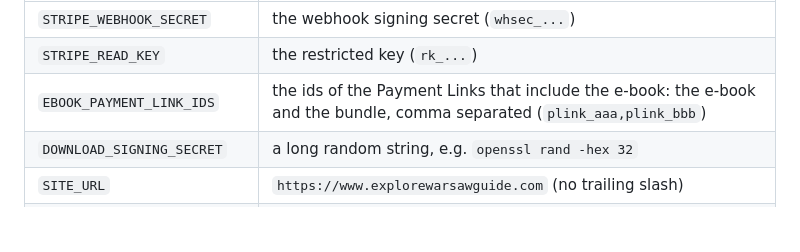
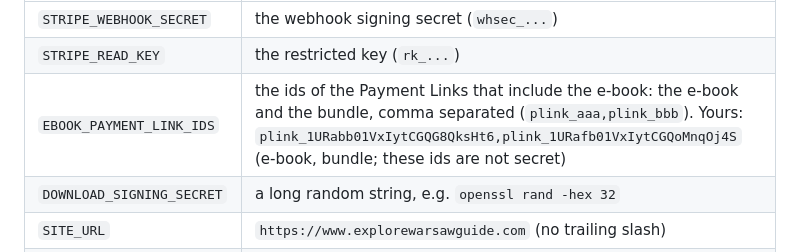
Before and after one commit to nikki-hopps/explorewarsaw, a Markdown page: landing/README.md, the part around the change. GitHub-like rendering; blank space fills up the shorter version.

Commit message:
Note the e-book and bundle Payment Link ids in the setup guide
Co-Authored-By: Claude Sonnet 5.5 <noreply@anthropic.com>
Claude-Session: https://claude.ai/code/session_01G9UyJUmkJsreTySttXhbHT

```diff
--- a/landing/README.md
+++ b/landing/README.md
@@ -59,7 +59,7 @@ The core code is in `landing/functions/` and has automated tests (`npm test` ins
 |---|---|
 | `STRIPE_WEBHOOK_SECRET` | the webhook signing secret (`whsec_...`) |
 | `STRIPE_READ_KEY` | the restricted key (`rk_...`) |
-| `EBOOK_PAYMENT_LINK_IDS` | the ids of the Payment Links that include the e-book: the e-book and the bundle, comma separated (`plink_aaa,plink_bbb`) |
+| `EBOOK_PAYMENT_LINK_IDS` | the ids of the Payment Links that include the e-book: the e-book and the bundle, comma separated (`plink_aaa,plink_bbb`). Yours: `plink_1URabb01VxIytCGQG8QksHt6,plink_1URafb01VxIytCGQoMnqOj4S` (e-book, bundle; these ids are not secret) |
 | `DOWNLOAD_SIGNING_SECRET` | a long random string, e.g. `openssl rand -hex 32` |
 | `SITE_URL` | `https://www.explorewarsawguide.com` (no trailing slash) |
 | `EMAIL_API_KEY` | your email provider key |
```
